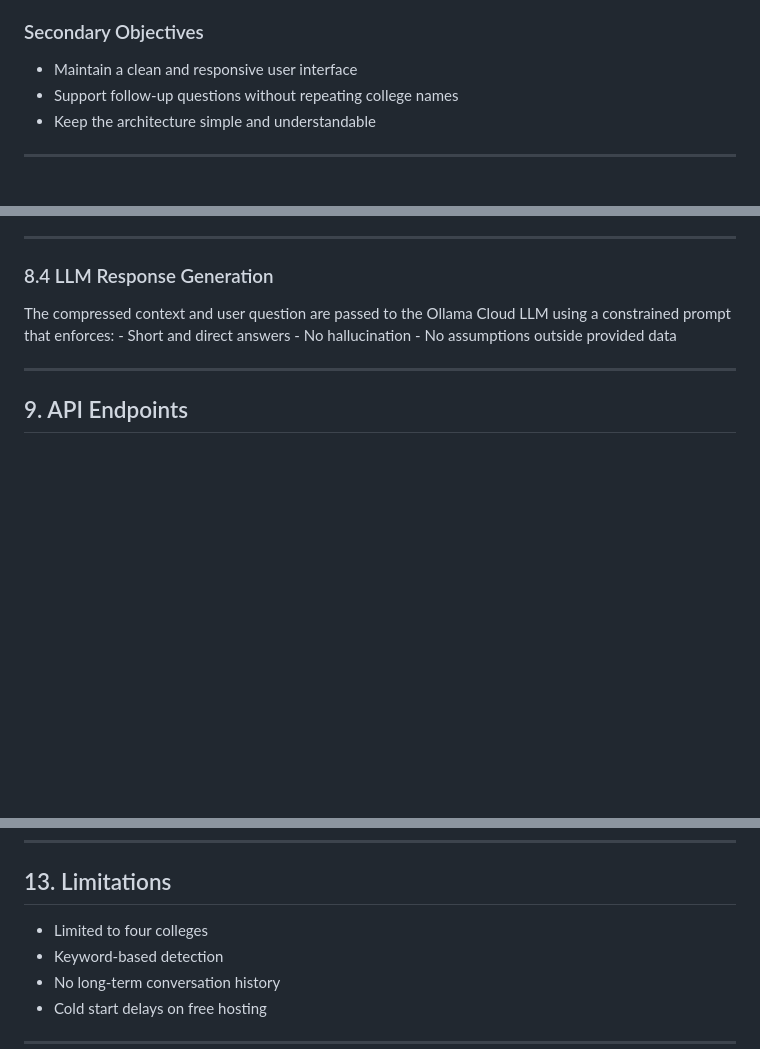
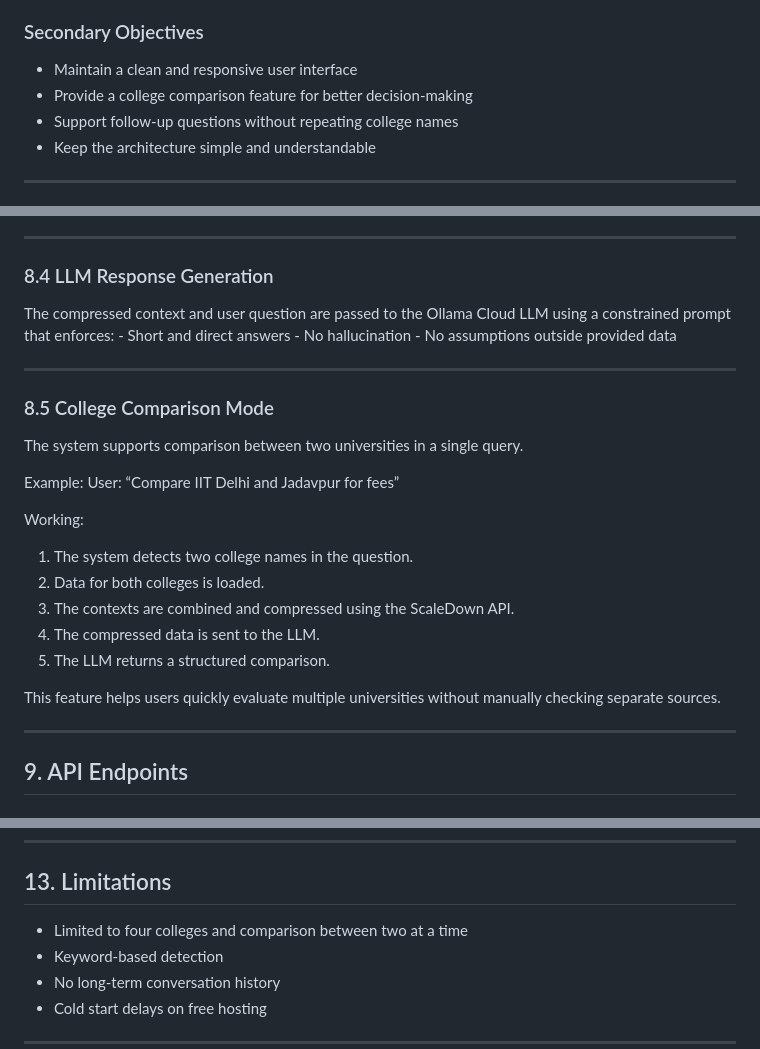
Before and after one commit to atulsharma3982/university-faq-assistant, a Markdown page: DOCUMENTATION.md, 3 parts joined by grey strips. Drawn GitHub-style; blank space fills up the shorter version.

Commit message:
Document college comparison mode and limitations
Added college comparison feature to documentation.

```diff
--- a/DOCUMENTATION.md
+++ b/DOCUMENTATION.md
@@ -46,6 +46,7 @@ assistant that responds using **only verified college data**.
 ### Secondary Objectives
 
 -   Maintain a clean and responsive user interface
+-   Provide a college comparison feature for better decision-making
 -   Support follow-up questions without repeating college names
 -   Keep the architecture simple and understandable
 
@@ -196,6 +197,24 @@ answers - No hallucination - No assumptions outside provided data
 
 ------------------------------------------------------------------------
 
+### 8.5 College Comparison Mode
+
+The system supports comparison between two universities in a single query.
+
+Example:
+User: “Compare IIT Delhi and Jadavpur for fees”
+
+Working:
+1. The system detects two college names in the question.
+2. Data for both colleges is loaded.
+3. The contexts are combined and compressed using the ScaleDown API.
+4. The compressed data is sent to the LLM.
+5. The LLM returns a structured comparison.
+
+This feature helps users quickly evaluate multiple universities without manually checking separate sources.
+
+------------------------------------------------------------------------
+
 ## 9. API Endpoints
 
 ### GET /
@@ -255,7 +274,7 @@ The system can be extended by adding more data files and keywords.
 
 ## 13. Limitations
 
--   Limited to four colleges
+-   Limited to four colleges and comparison between two at a time
 -   Keyword-based detection
 -   No long-term conversation history
 -   Cold start delays on free hosting
```
